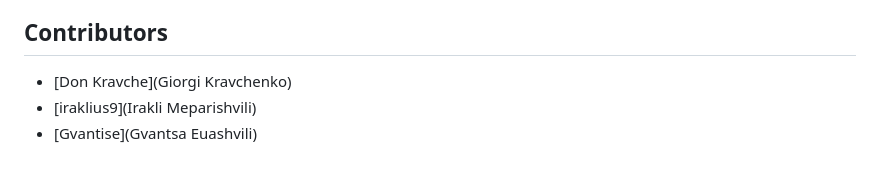
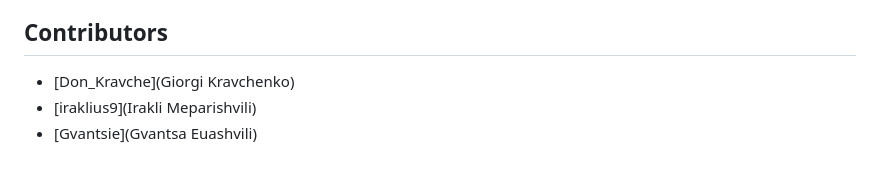
Before and after one commit to DonKravche/Team_Work_LMS, a Markdown page: README.md, the part around the change. GitHub-like rendering.

```diff
--- a/README.md
+++ b/README.md
@@ -86,6 +86,6 @@ To run this project locally, follow these steps:
 ![img.png](static/media/readme files/img_5.png)
 
 ## Contributors
-- [Don Kravche](Giorgi Kravchenko)
+- [Don_Kravche](Giorgi Kravchenko)
 - [iraklius9](Irakli Meparishvili)
-- [Gvantise](Gvantsa Euashvili)
+- [Gvantsie](Gvantsa Euashvili)
```
